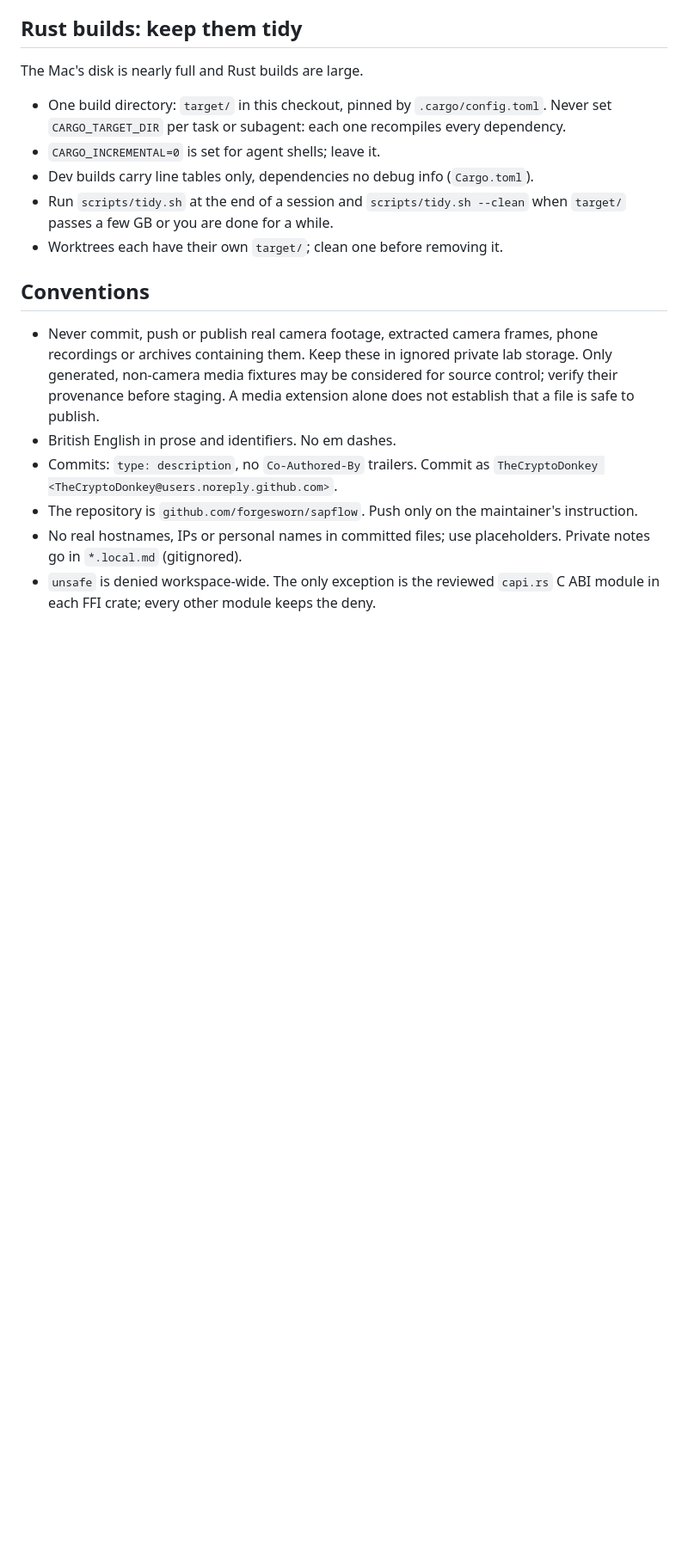
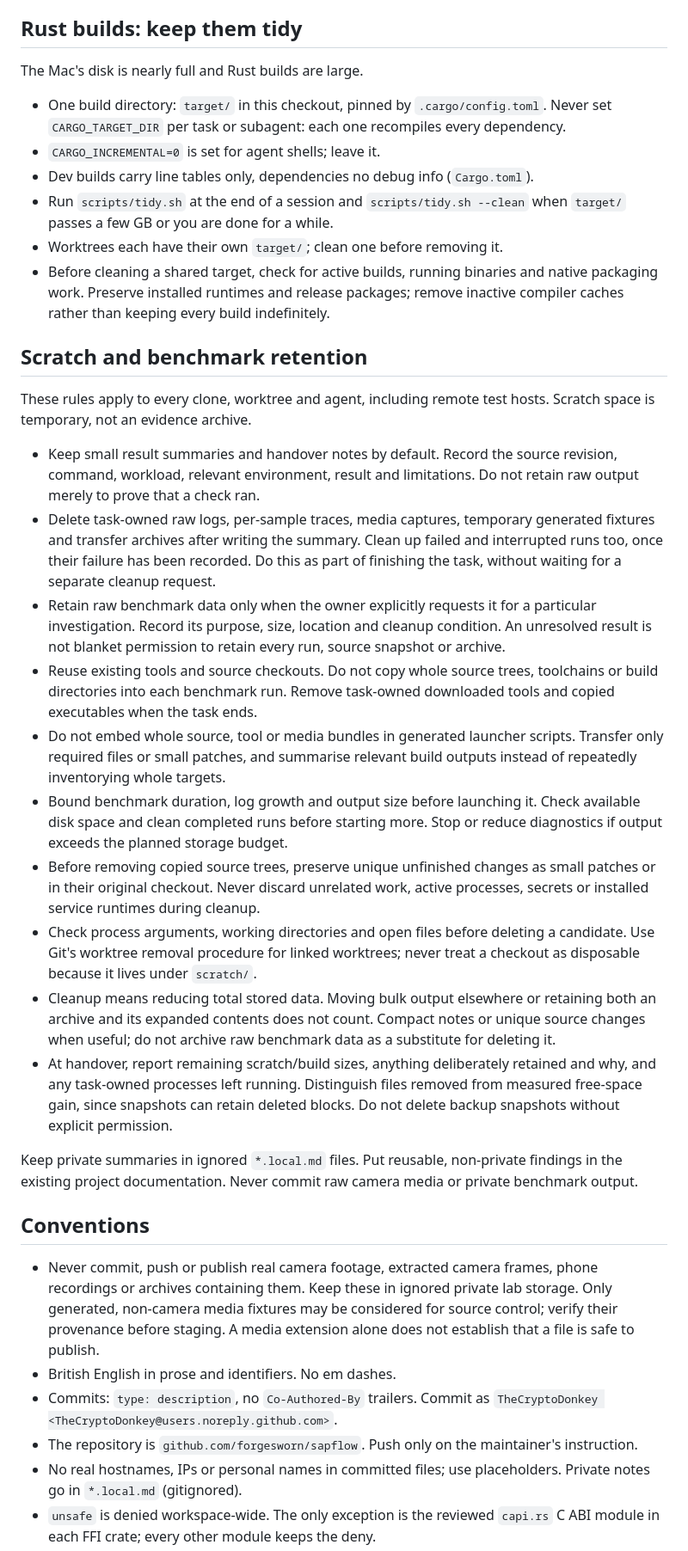
Before and after one commit to forgesworn/sapflow, a Markdown page: AGENTS.md, the part around the change. Shown at 86% size. Rendered like a GitHub page; blank space fills up the shorter version.

Commit message:
docs: bound agent scratch and benchmark retention

```diff
--- a/AGENTS.md
+++ b/AGENTS.md
@@ -48,6 +48,54 @@ The Mac's disk is nearly full and Rust builds are large.
 - Run `scripts/tidy.sh` at the end of a session and `scripts/tidy.sh --clean`
   when `target/` passes a few GB or you are done for a while.
 - Worktrees each have their own `target/`; clean one before removing it.
+- Before cleaning a shared target, check for active builds, running binaries
+  and native packaging work. Preserve installed runtimes and release packages;
+  remove inactive compiler caches rather than keeping every build indefinitely.
+
+## Scratch and benchmark retention
+
+These rules apply to every clone, worktree and agent, including remote test
+hosts. Scratch space is temporary, not an evidence archive.
+
+- Keep small result summaries and handover notes by default. Record the source
+  revision, command, workload, relevant environment, result and limitations.
+  Do not retain raw output merely to prove that a check ran.
+- Delete task-owned raw logs, per-sample traces, media captures, temporary
+  generated fixtures and transfer archives after writing the summary. Clean up
+  failed and interrupted runs too, once their failure has been recorded. Do
+  this as part of finishing the task, without waiting for a separate cleanup
+  request.
+- Retain raw benchmark data only when the owner explicitly requests it for a
+  particular investigation. Record its purpose, size, location and cleanup
+  condition. An unresolved result is not blanket permission to retain every
+  run, source snapshot or archive.
+- Reuse existing tools and source checkouts. Do not copy whole source trees,
+  toolchains or build directories into each benchmark run. Remove task-owned
+  downloaded tools and copied executables when the task ends.
+- Do not embed whole source, tool or media bundles in generated launcher
+  scripts. Transfer only required files or small patches, and summarise
+  relevant build outputs instead of repeatedly inventorying whole targets.
+- Bound benchmark duration, log growth and output size before launching it.
+  Check available disk space and clean completed runs before starting more.
+  Stop or reduce diagnostics if output exceeds the planned storage budget.
+- Before removing copied source trees, preserve unique unfinished changes as
+  small patches or in their original checkout. Never discard unrelated work,
+  active processes, secrets or installed service runtimes during cleanup.
+- Check process arguments, working directories and open files before deleting
+  a candidate. Use Git's worktree removal procedure for linked worktrees;
+  never treat a checkout as disposable because it lives under `scratch/`.
+- Cleanup means reducing total stored data. Moving bulk output elsewhere or
+  retaining both an archive and its expanded contents does not count. Compact
+  notes or unique source changes when useful; do not archive raw benchmark
+  data as a substitute for deleting it.
+- At handover, report remaining scratch/build sizes, anything deliberately
+  retained and why, and any task-owned processes left running. Distinguish
+  files removed from measured free-space gain, since snapshots can retain
+  deleted blocks. Do not delete backup snapshots without explicit permission.
+
+Keep private summaries in ignored `*.local.md` files. Put reusable, non-private
+findings in the existing project documentation. Never commit raw camera media
+or private benchmark output.
 
 ## Conventions
 
```
